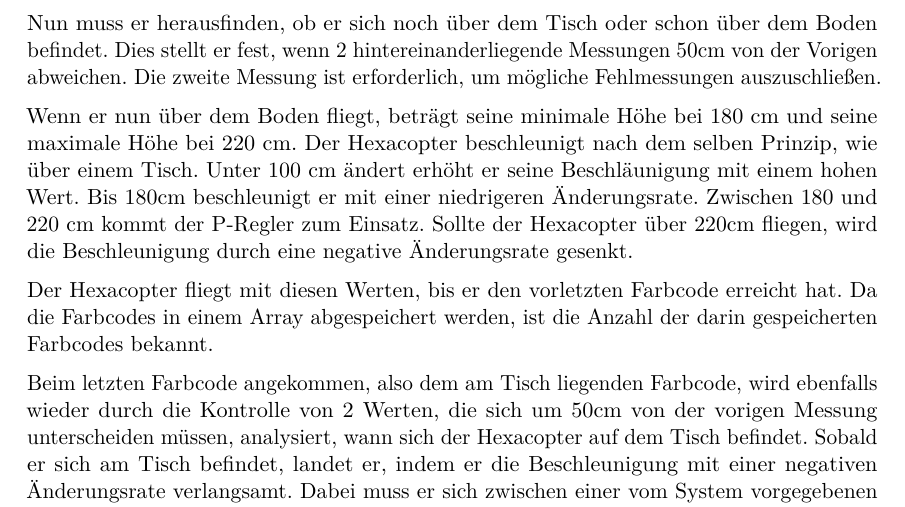
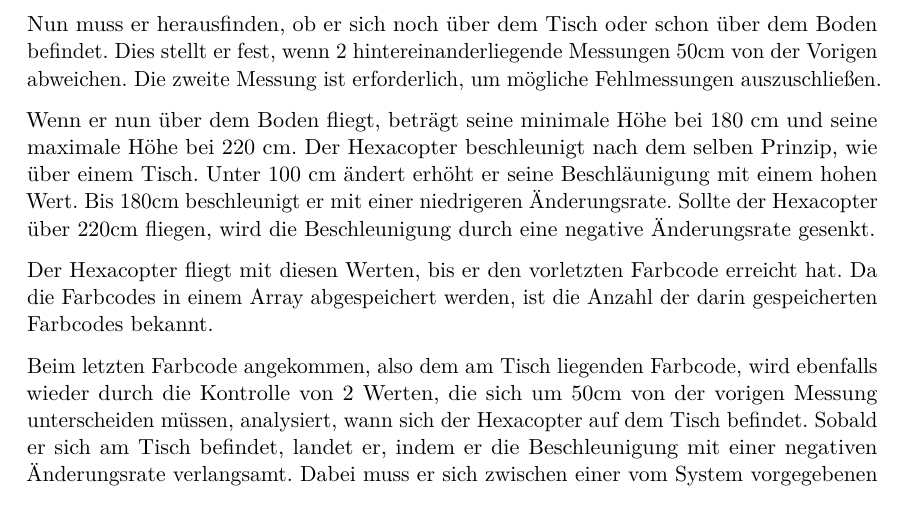
Before and after one commit to hoveringsteward/hovibook_v2, a LaTeX thesis (diplomarbeit.tex, which reads Firmware.tex): part of page 103 of 147, cut so that both start at the same text. Compiled offline with pdfLaTeX.

Commit message:
ausgebessert: p regler entfernt

```diff
--- a/Firmware.tex
+++ b/Firmware.tex
@@ -201,7 +201,7 @@
     Nun muss er herausfinden, ob er sich noch über dem Tisch oder schon über dem Boden befindet. Dies stellt er fest, wenn 2 hintereinanderliegende Messungen 50cm von der Vorigen abweichen. Die zweite Messung ist erforderlich, um mögliche Fehlmessungen auszuschließen.
 
     Wenn er nun über dem Boden fliegt, beträgt seine minimale Höhe bei 180 cm und seine maximale Höhe bei 220 cm.
-    Der Hexacopter beschleunigt nach dem selben Prinzip, wie über einem Tisch. Unter 100 cm ändert erhöht er seine Beschläunigung mit einem hohen Wert. Bis 180cm beschleunigt er mit einer niedrigeren Änderungsrate. Zwischen 180 und 220 cm kommt der P-Regler zum Einsatz. Sollte der Hexacopter über 220cm fliegen, wird die Beschleunigung durch eine negative Änderungsrate gesenkt.
+    Der Hexacopter beschleunigt nach dem selben Prinzip, wie über einem Tisch. Unter 100 cm ändert erhöht er seine Beschläunigung mit einem hohen Wert. Bis 180cm beschleunigt er mit einer niedrigeren Änderungsrate. Sollte der Hexacopter über 220cm fliegen, wird die Beschleunigung durch eine negative Änderungsrate gesenkt.
 
     Der Hexacopter fliegt mit diesen Werten, bis er den vorletzten Farbcode erreicht hat. Da die Farbcodes in einem Array abgespeichert werden, ist die Anzahl der darin gespeicherten Farbcodes bekannt.
 
```
